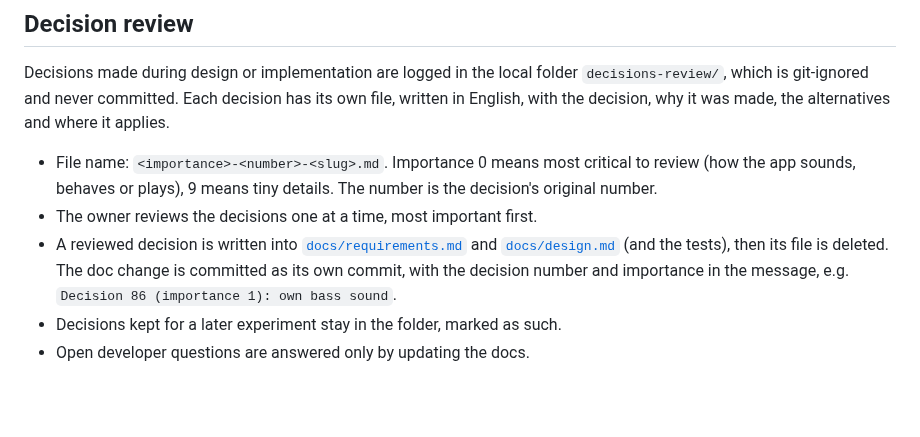
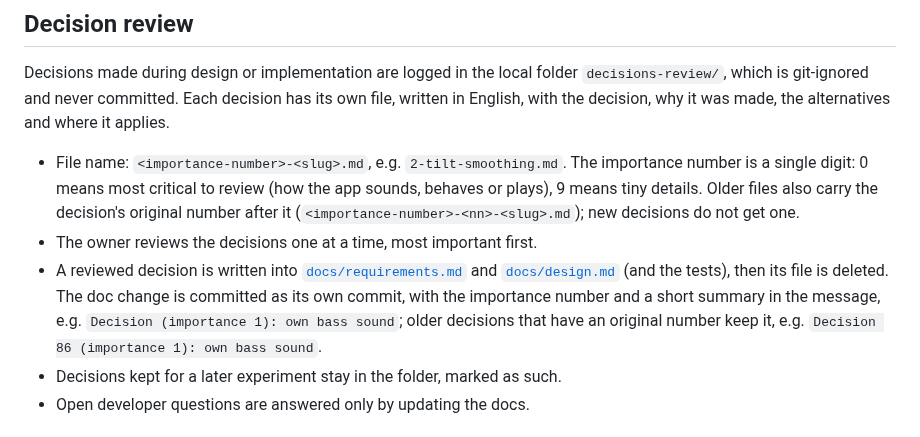
Before and after one commit to ChrisAcrobat/GarageBox, a Markdown page: README.md, the part around the change. Rendered like a GitHub page; blank space fills up the shorter version.

Commit message:
Docs: decision files are named by importance number only

```diff
--- a/README.md
+++ b/README.md
@@ -40,9 +40,9 @@ Some defaults (whammy/tilt behavior, sounds) are marked *provisional* in the [de
 
 Decisions made during design or implementation are logged in the local folder `decisions-review/`, which is git-ignored and never committed. Each decision has its own file, written in English, with the decision, why it was made, the alternatives and where it applies.
 
-- File name: `<importance>-<number>-<slug>.md`. Importance 0 means most critical to review (how the app sounds, behaves or plays), 9 means tiny details. The number is the decision's original number.
+- File name: `<importance-number>-<slug>.md`, e.g. `2-tilt-smoothing.md`. The importance number is a single digit: 0 means most critical to review (how the app sounds, behaves or plays), 9 means tiny details. Older files also carry the decision's original number after it (`<importance-number>-<nn>-<slug>.md`); new decisions do not get one.
 - The owner reviews the decisions one at a time, most important first.
-- A reviewed decision is written into [`docs/requirements.md`](docs/requirements.md) and [`docs/design.md`](docs/design.md) (and the tests), then its file is deleted. The doc change is committed as its own commit, with the decision number and importance in the message, e.g. `Decision 86 (importance 1): own bass sound`.
+- A reviewed decision is written into [`docs/requirements.md`](docs/requirements.md) and [`docs/design.md`](docs/design.md) (and the tests), then its file is deleted. The doc change is committed as its own commit, with the importance number and a short summary in the message, e.g. `Decision (importance 1): own bass sound`; older decisions that have an original number keep it, e.g. `Decision 86 (importance 1): own bass sound`.
 - Decisions kept for a later experiment stay in the folder, marked as such.
 - Open developer questions are answered only by updating the docs.
 
```
